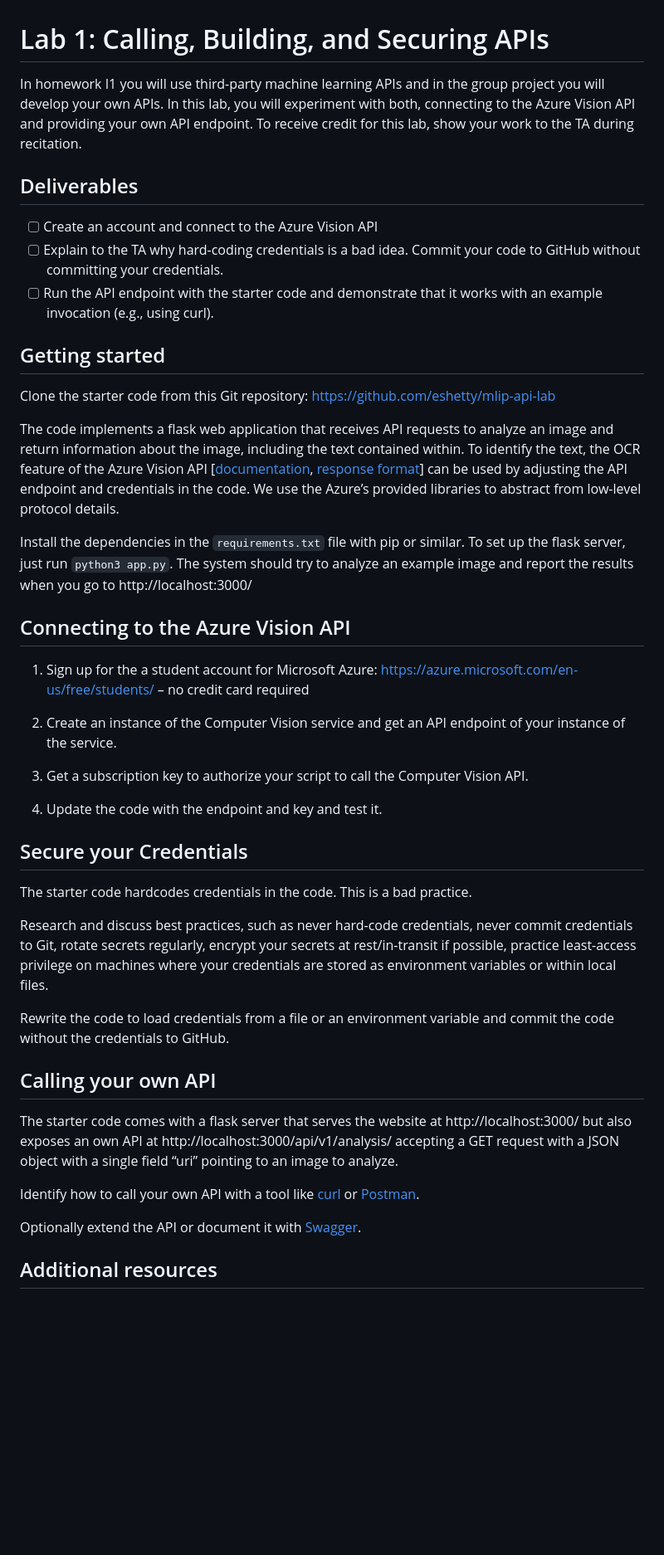
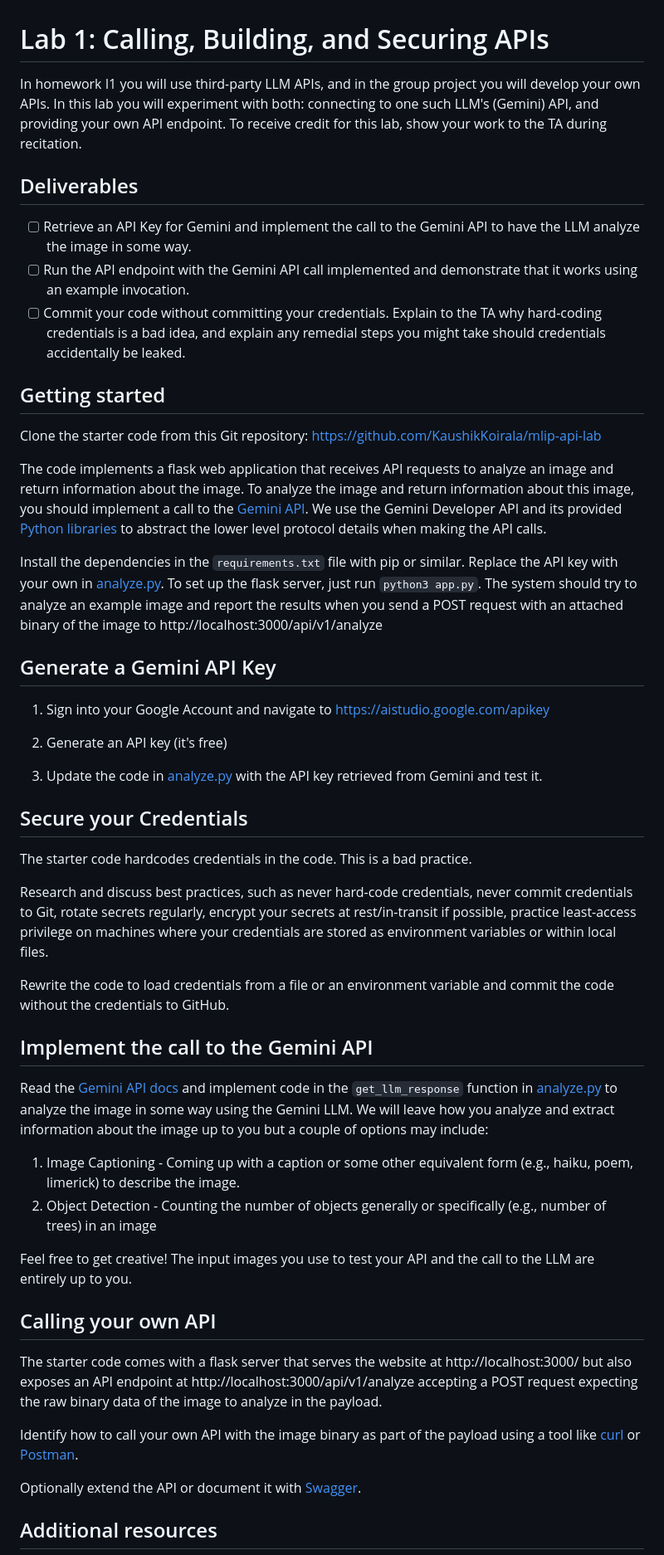
Before and after one commit to mlip-cmu/f2025, a Markdown page: labs/lab01.md, the part around one of its changes. Shown at 83% size. Rendered like a GitHub page; blank space fills up the shorter version.

Commit message:
lab01 updates

```diff
--- a/labs/lab01.md
+++ b/labs/lab01.md
@@ -1,27 +1,25 @@
 # Lab 1: Calling, Building, and Securing APIs
-In homework I1 you will use third-party machine learning APIs and in the group project you will develop your own APIs. In this lab, you will experiment with both, connecting to the Azure Vision API and providing your own API endpoint.
+In homework I1 you will use third-party LLM APIs, and in the group project you will develop your own APIs. In this lab you will experiment with both: connecting to one such LLM's (Gemini) API, and providing your own API endpoint.
 To receive credit for this lab, show your work to the TA during recitation.
 
 ## Deliverables
-- [ ] Create an account and connect to the Azure Vision API
-- [ ] Explain to the TA why hard-coding credentials is a bad idea. Commit your code to GitHub without committing your credentials.
-- [ ] Run the API endpoint with the starter code and demonstrate that it works with an example invocation (e.g., using curl).
+- [ ] Retrieve an API Key for Gemini and implement the call to the Gemini API to have the LLM analyze the image in some way.
+- [ ] Run the API endpoint with the Gemini API call implemented and demonstrate that it works using an example invocation.
+- [ ] Commit your code without committing your credentials. Explain to the TA why hard-coding credentials is a bad idea, and explain any remedial steps you might take should credentials accidentally be leaked.
 
 ## Getting started
-Clone the starter code from this Git repository: https://github.com/eshetty/mlip-api-lab
+Clone the starter code from this Git repository: https://github.com/KaushikKoirala/mlip-api-lab
 
-The code implements a flask web application that receives API requests to analyze an image and return information about the image, including the text contained within. To identify the text, the OCR feature of the Azure Vision API [[documentation](https://westcentralus.dev.cognitive.microsoft.com/docs/services/computer-vision-v3-2/operations/56f91f2e778daf14a499f20d#:~:text=test.jpg%22%7D-,Response%20200,-The%20OCR%20results), [response format](https://westcentralus.dev.cognitive.microsoft.com/docs/services/computer-vision-v3-2/operations/56f91f2e778daf14a499f20d#:~:text=test.jpg%22%7D-,Response%20200,-The%20OCR%20results)] can be used by adjusting the API endpoint and credentials in the code. We use the Azure’s provided libraries to abstract from low-level protocol details.
+The code implements a flask web application that receives API requests to analyze an image and return information about the image. To analyze the image and return information about this image, you should implement a call to the [Gemini API](https://ai.google.dev/gemini-api/docs). We use the Gemini Developer API and its provided [Python libraries](https://pypi.org/project/google-genai/) to abstract the lower level protocol details when making the API calls.
 
-Install the dependencies in the `requirements.txt` file with pip or similar. To set up the flask server, just run `python3 app.py`. The system should try to analyze an example image and report the results when you go to http://localhost:3000/
+Install the dependencies in the `requirements.txt` file with pip or similar. Replace the API key with your own in [analyze.py](./analyze.py). To set up the flask server, just run `python3 app.py`. The system should try to analyze an example image and report the results when you send a POST request with an attached binary of the image to http://localhost:3000/api/v1/analyze
 
-## Connecting to the Azure Vision API
-1. Sign up for the a student account for Microsoft Azure: https://azure.microsoft.com/en-us/free/students/ – no credit card required
+## Generate a Gemini API Key
+1. Sign into your Google Account and navigate to https://aistudio.google.com/apikey
 
-2. Create an instance of the Computer Vision service and get an API endpoint of your instance of the service.
+2. Generate an API key (it's free)
 
-3. Get a subscription key to authorize your script to call the Computer Vision API.
-
-4. Update the code with the endpoint and key and test it.
+3. Update the code in [analyze.py](./analyze.py) with the API key retrieved from Gemini and test it.
 
 ## Secure your Credentials
 The starter code hardcodes credentials in the code. This is a bad practice.
@@ -30,10 +28,18 @@ Research and discuss best practices, such as never hard-code credentials, never
 
 Rewrite the code to load credentials from a file or an environment variable and commit the code without the credentials to GitHub.
 
+## Implement the call to the Gemini API
+Read the [Gemini API docs](https://ai.google.dev/gemini-api/docs/text-generation) and implement code in the `get_llm_response` function in [analyze.py](./analyze.py) to analyze the image in some way using the Gemini LLM. We will leave how you analyze and extract information about the image up to you but a couple of  options may include:
+
+1. Image Captioning - Coming up with a caption or some other equivalent form (e.g., haiku, poem, limerick) to describe the image.
+2. Object Detection - Counting the number of objects generally or specifically (e.g., number of trees) in an image
+
+Feel free to get creative! The input images you use to test your API and the call to the LLM are entirely up to you.
+
 ## Calling your own API
-The starter code comes with a flask server that serves the website at http://localhost:3000/ but also exposes an own API at http://localhost:3000/api/v1/analysis/ accepting a GET request with a JSON object with a single field “uri” pointing to an image to analyze.
+The starter code comes with a flask server that serves the website at http://localhost:3000/ but also exposes an API endpoint at http://localhost:3000/api/v1/analyze accepting a POST request expecting the raw binary data of the image to analyze in the payload.
 
-Identify how to call your own API with a tool like [curl](https://curl.se/docs/manpage.html) or [Postman](https://www.postman.com).
+Identify how to call your own API with the image binary as part of the payload using a tool like [curl](https://curl.se/docs/manpage.html#--data-binary) or [Postman](https://learning.postman.com/docs/sending-requests/create-requests/parameters/#binary-data).
 
 Optionally extend the API or document it with [Swagger](https://swagger.io).
 
```
Also changed, not shown: other parts of labs/lab01.md (+2 -2 lines).
